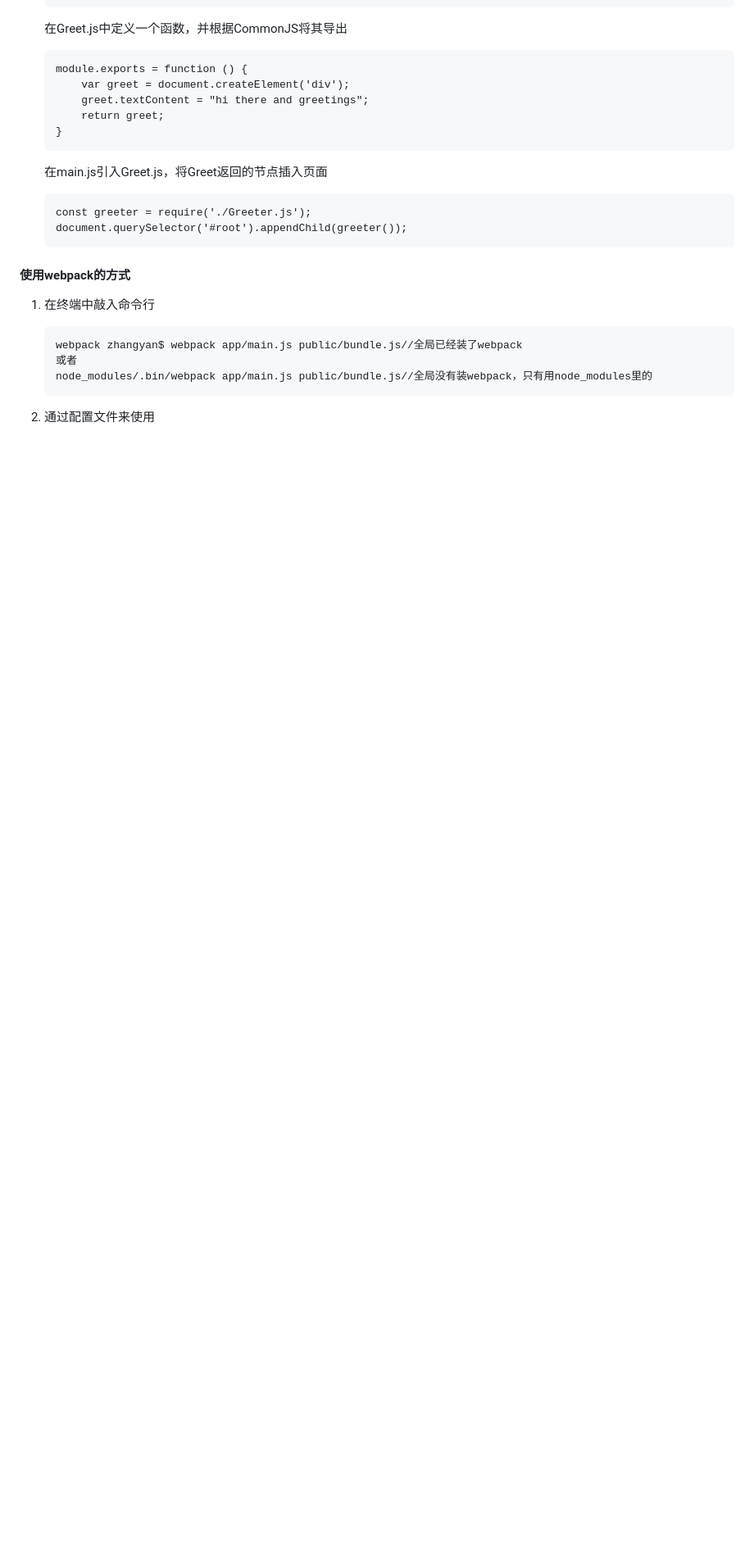
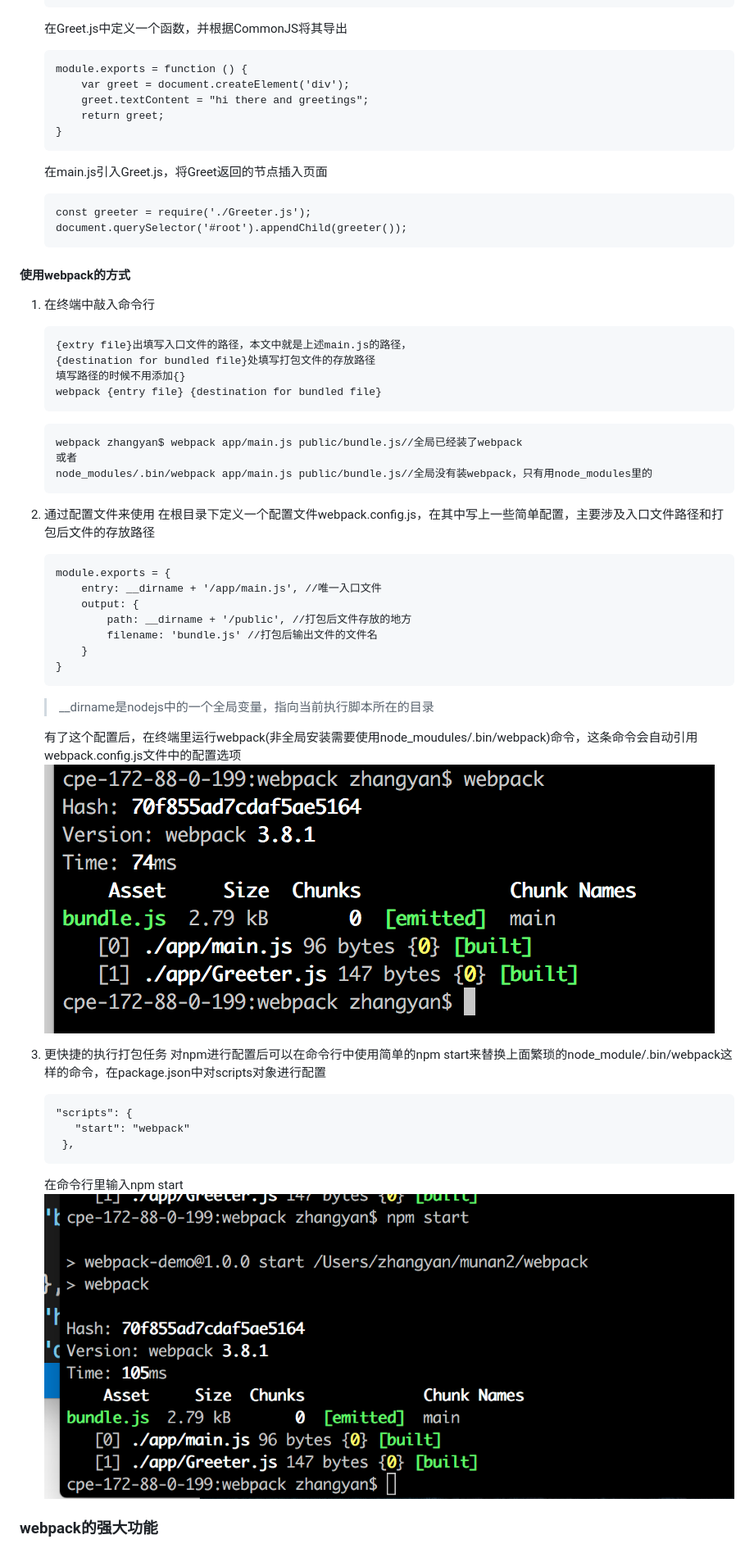
Before and after one commit to munan2/webpack, a Markdown page: README.md, the part around the change. Shown: that part at 82% size. Rendered like a GitHub page; pictures changed too: imgs/webpack02.png (added), imgs/webpack03.png (added); blank space fills up the shorter version.

Commit message:
webpack学习

````diff
--- a/README.md
+++ b/README.md
@@ -67,8 +67,16 @@
 	const greeter = require('./Greeter.js');
  	document.querySelector('#root').appendChild(greeter());
 	```
+
 #### 使用webpack的方式
 1. 在终端中敲入命令行
+
+	```dash
+	{extry file}出填写入口文件的路径，本文中就是上述main.js的路径，
+   {destination for bundled file}处填写打包文件的存放路径
+    填写路径的时候不用添加{}
+   webpack {entry file} {destination for bundled file}
+	```
 
 	```
 	webpack zhangyan$ webpack app/main.js public/bundle.js//全局已经装了webpack
@@ -76,3 +84,29 @@
 	node_modules/.bin/webpack app/main.js public/bundle.js//全局没有装webpack，只有用node_modules里的
 	```
 2. 通过配置文件来使用
+	在根目录下定义一个配置文件webpack.config.js，在其中写上一些简单配置，主要涉及入口文件路径和打包后文件的存放路径
+
+	```
+	module.exports = {
+	    entry: __dirname + '/app/main.js', //唯一入口文件
+	    output: {
+	        path: __dirname + '/public', //打包后文件存放的地方
+	        filename: 'bundle.js' //打包后输出文件的文件名
+	    }
+	}
+	```
+	>__dirname是nodejs中的一个全局变量，指向当前执行脚本所在的目录
+
+	有了这个配置后，在终端里运行webpack(非全局安装需要使用node_moudules/.bin/webpack)命令，这条命令会自动引用webpack.config.js文件中的配置选项
+	![](imgs/webpack02.png)
+3. 更快捷的执行打包任务
+	对npm进行配置后可以在命令行中使用简单的npm start来替换上面繁琐的node_module/.bin/webpack这样的命令，在package.json中对scripts对象进行配置
+
+	```
+	"scripts": {
+	   "start": "webpack"
+	 },
+	```
+	在命令行里输入npm start
+	![](imgs/webpack03.png)
+### webpack的强大功能
````
Also changed, not shown: 2 other files.
